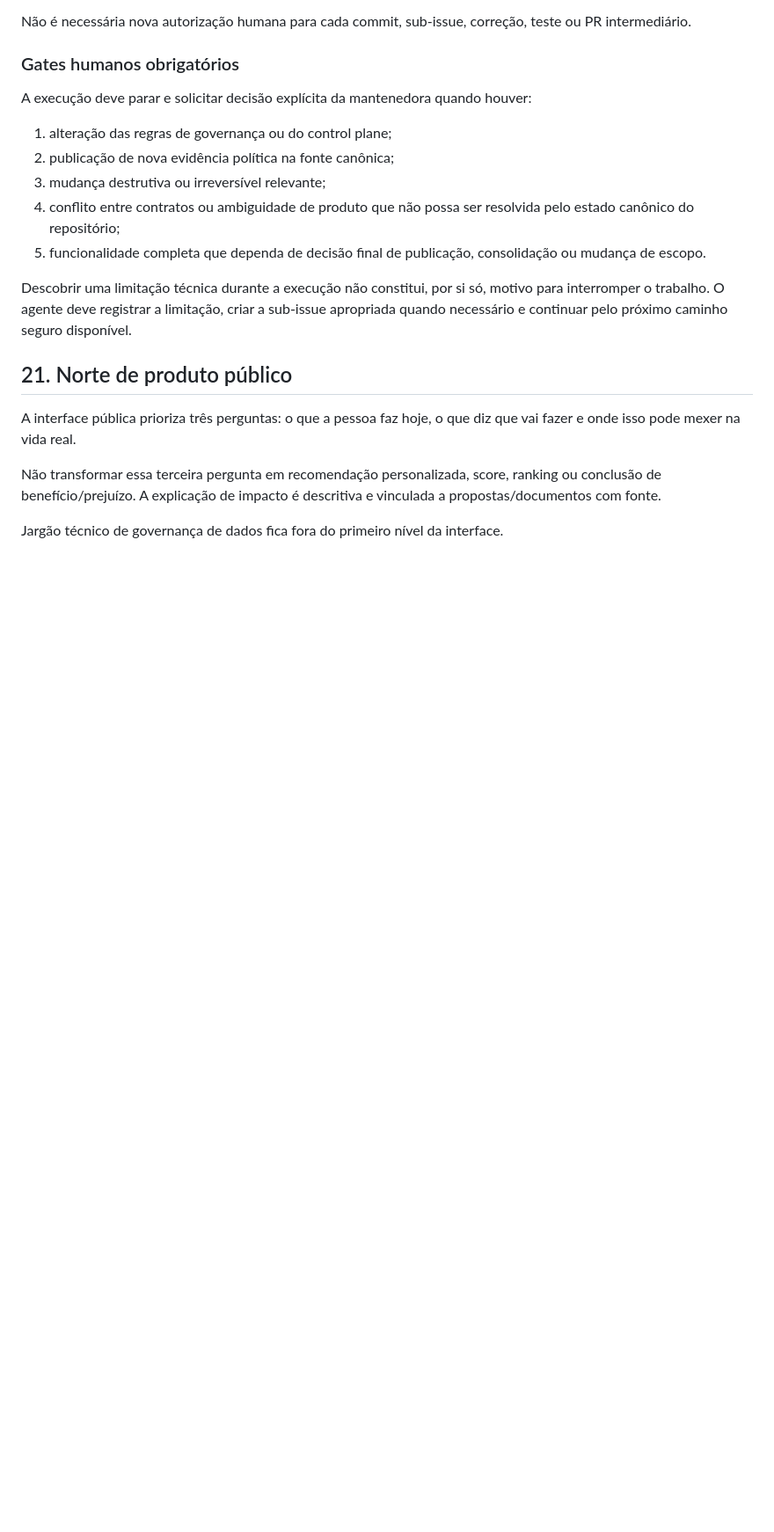
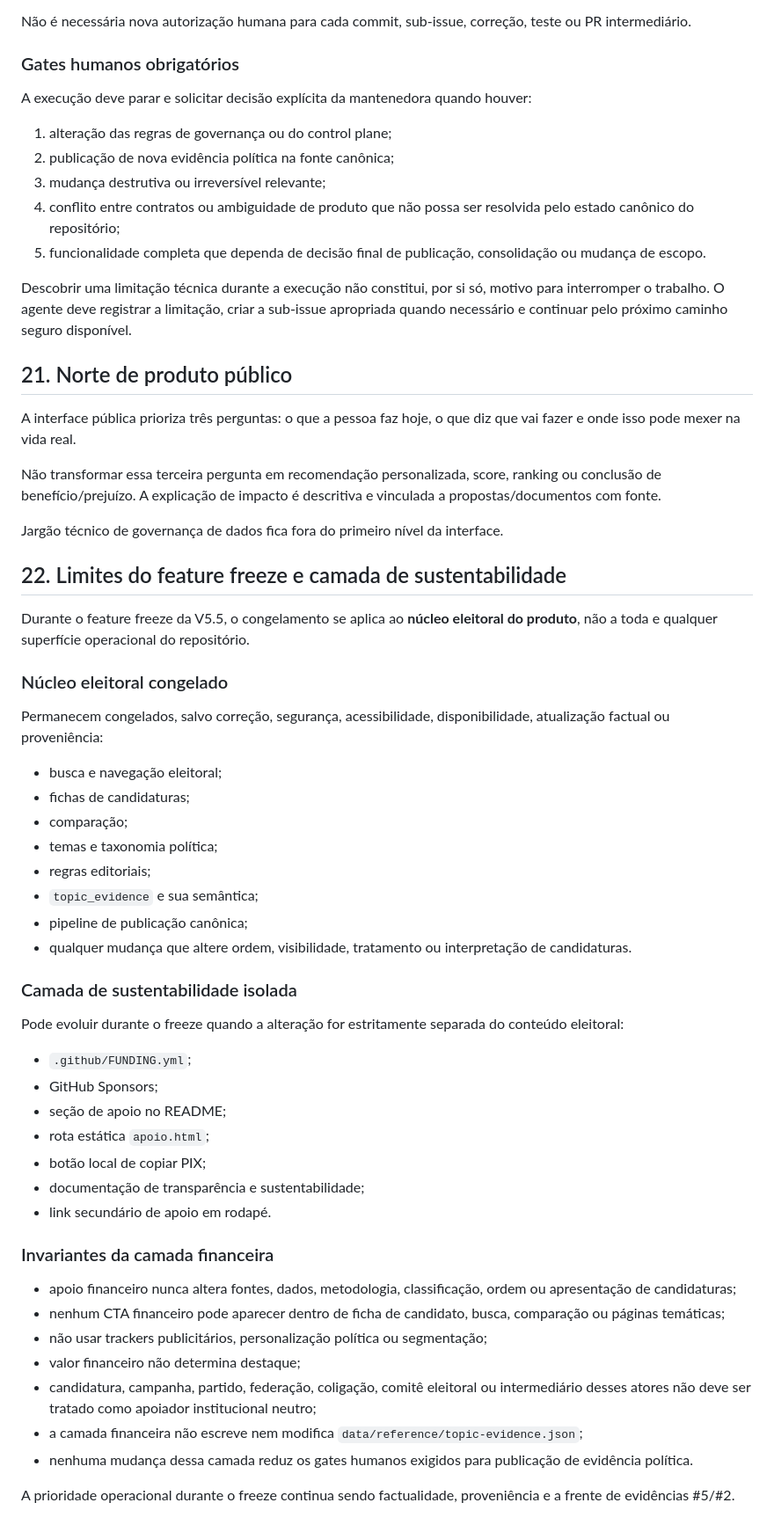
Before and after one commit to joyceradis/Quem-Votar, a Markdown page: AGENTS.md, the part around the change. Shown at 88% size. Drawn GitHub-style; blank space fills up the shorter version.

Commit message:
docs: separar freeze eleitoral da camada de sustentabilidade

```diff
--- a/AGENTS.md
+++ b/AGENTS.md
@@ -392,3 +392,45 @@ A interface pública prioriza três perguntas: o que a pessoa faz hoje, o que di
 Não transformar essa terceira pergunta em recomendação personalizada, score, ranking ou conclusão de benefício/prejuízo. A explicação de impacto é descritiva e vinculada a propostas/documentos com fonte.
 
 Jargão técnico de governança de dados fica fora do primeiro nível da interface.
+
+
+## 22. Limites do feature freeze e camada de sustentabilidade
+
+Durante o feature freeze da V5.5, o congelamento se aplica ao **núcleo eleitoral do produto**, não a toda e qualquer superfície operacional do repositório.
+
+### Núcleo eleitoral congelado
+
+Permanecem congelados, salvo correção, segurança, acessibilidade, disponibilidade, atualização factual ou proveniência:
+
+- busca e navegação eleitoral;
+- fichas de candidaturas;
+- comparação;
+- temas e taxonomia política;
+- regras editoriais;
+- `topic_evidence` e sua semântica;
+- pipeline de publicação canônica;
+- qualquer mudança que altere ordem, visibilidade, tratamento ou interpretação de candidaturas.
+
+### Camada de sustentabilidade isolada
+
+Pode evoluir durante o freeze quando a alteração for estritamente separada do conteúdo eleitoral:
+
+- `.github/FUNDING.yml`;
+- GitHub Sponsors;
+- seção de apoio no README;
+- rota estática `apoio.html`;
+- botão local de copiar PIX;
+- documentação de transparência e sustentabilidade;
+- link secundário de apoio em rodapé.
+
+### Invariantes da camada financeira
+
+- apoio financeiro nunca altera fontes, dados, metodologia, classificação, ordem ou apresentação de candidaturas;
+- nenhum CTA financeiro pode aparecer dentro de ficha de candidato, busca, comparação ou páginas temáticas;
+- não usar trackers publicitários, personalização política ou segmentação;
+- valor financeiro não determina destaque;
+- candidatura, campanha, partido, federação, coligação, comitê eleitoral ou intermediário desses atores não deve ser tratado como apoiador institucional neutro;
+- a camada financeira não escreve nem modifica `data/reference/topic-evidence.json`;
+- nenhuma mudança dessa camada reduz os gates humanos exigidos para publicação de evidência política.
+
+A prioridade operacional durante o freeze continua sendo factualidade, proveniência e a frente de evidências #5/#2.
```
